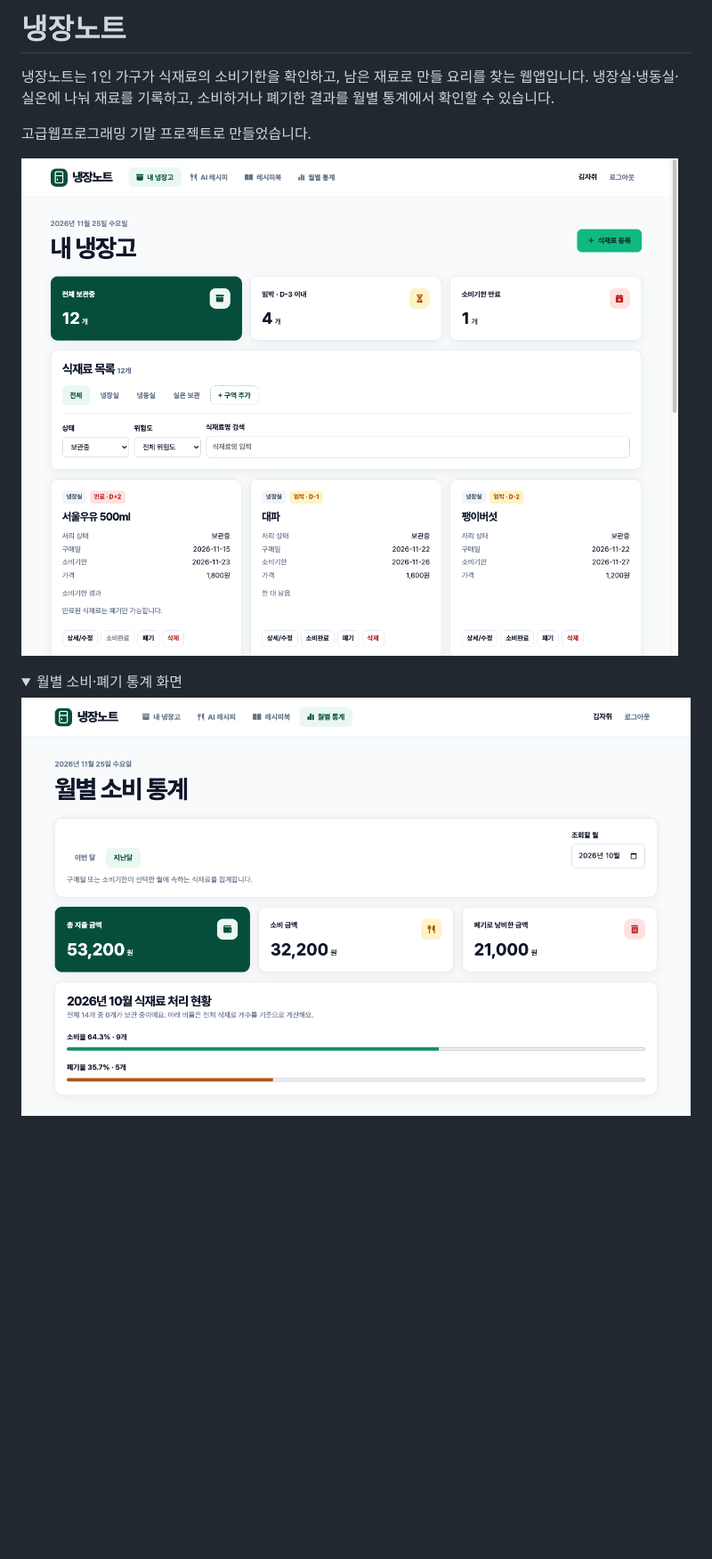
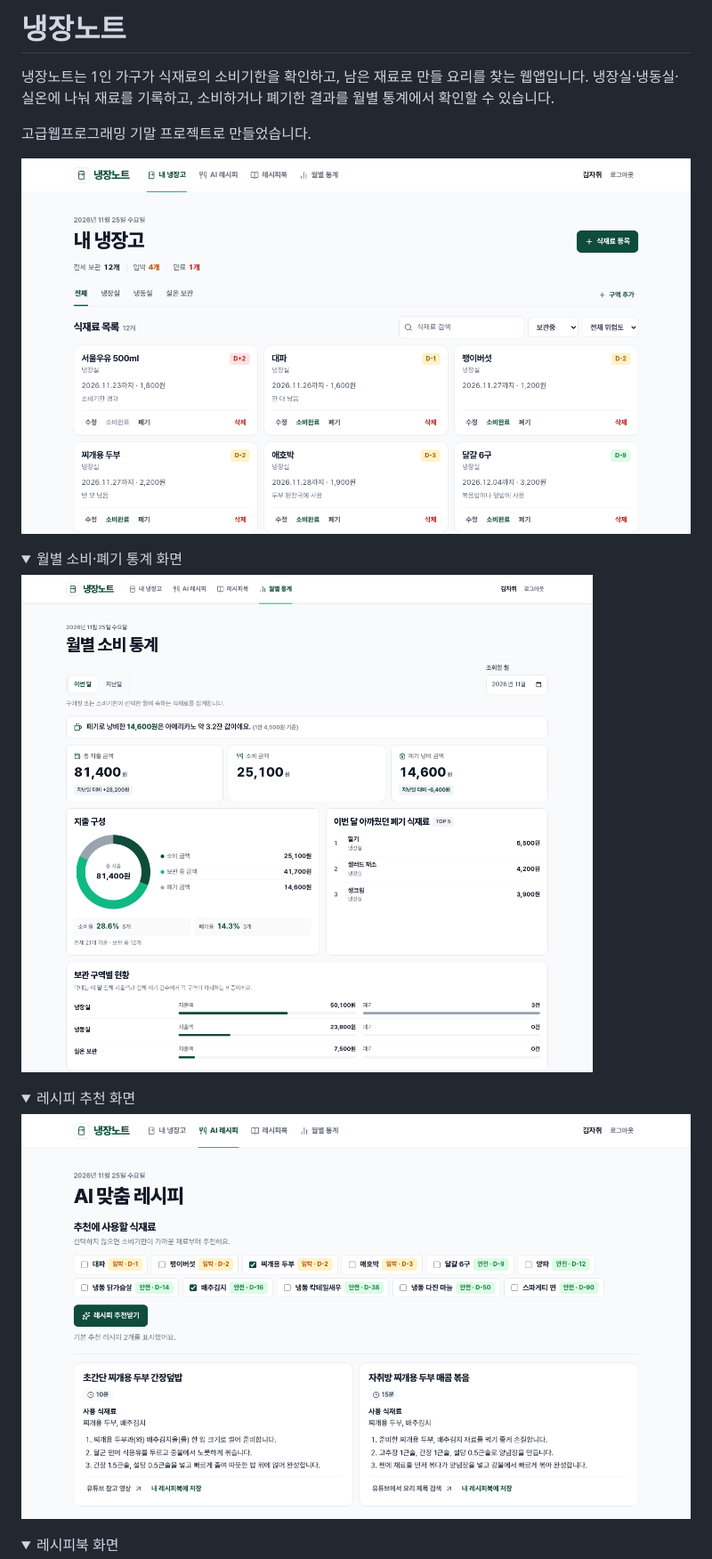
Before and after one commit to JinseoHong0/fridge-manager, a Markdown page: README.md, the part around one of its changes. Shown at 89% size. Rendered like a GitHub page; pictures changed too: docs/screenshots/fridge.png, docs/screenshots/monthly-stats.png, docs/screenshots/recipe-recommendation.png (added); folded sections open; blank space fills up the shorter version.

Commit message:
Refresh README dashboard screenshots

```diff
--- a/README.md
+++ b/README.md
@@ -9,4 +9,17 @@
 <details>
 <summary>월별 소비·폐기 통계 화면</summary>
 
-![지난달의 지출·폐기 금액과 식재료 소비율](docs/screenshots/monthly-stats.png)
+![폐기 금액 환산, 전월 대비 변화, 지출 도넛 차트, 폐기 순위와 구역별 현황](docs/screenshots/monthly-stats.png)
+
+</details>
+
+<details>
+<summary>레시피 추천 화면</summary>
+
+![보관 중인 식재료를 선택한 뒤 표시된 기본 추천 레시피 두 개](docs/screenshots/recipe-recommendation.png)
+
+</details>
+
+<details>
+<summary>레시피북 화면</summary>
+
```
Also changed, not shown: other parts of README.md (+2 -1 lines), docs/screenshots/recipe-book.png (added).
